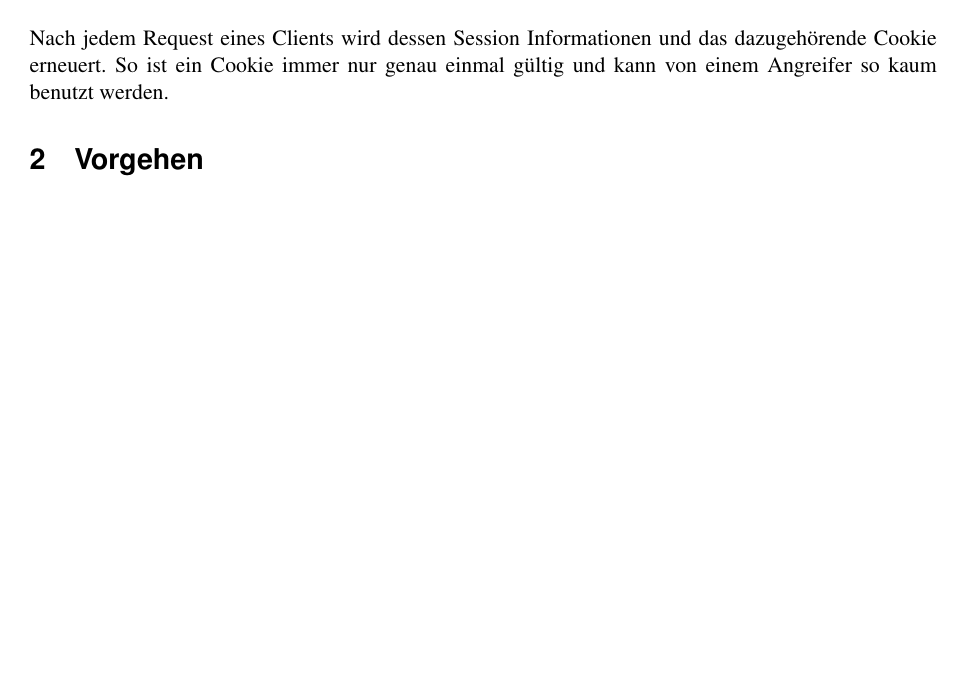
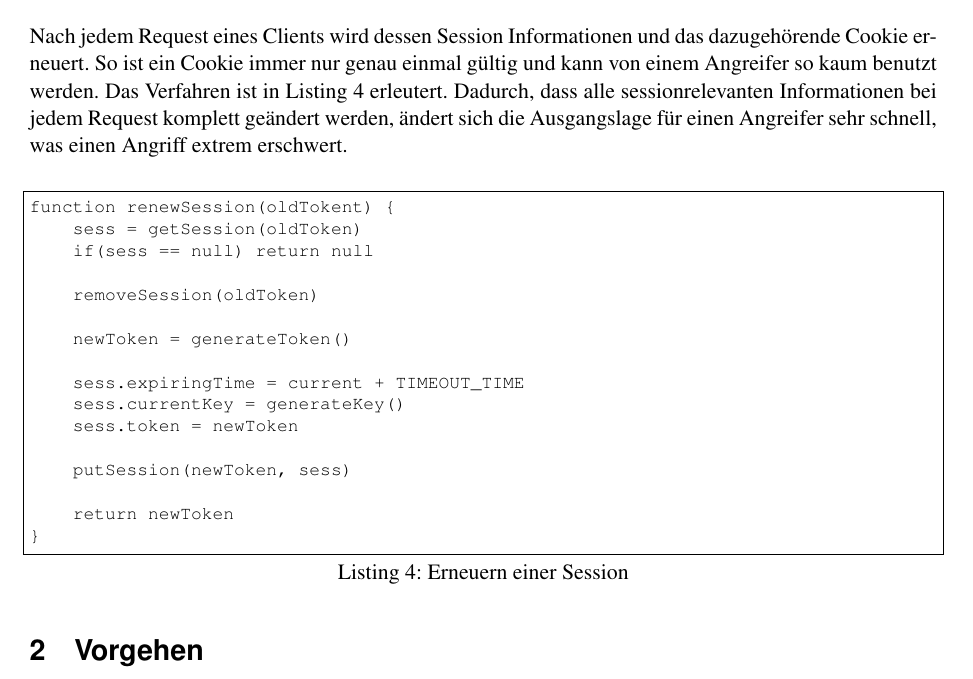
Before and after one commit to mat1/apsicookie, a LaTeX document (documentation/report.tex, which reads documentation/content/01-Architektur.tex): part of page 4 of 5, cut so that both start at the same text, the shorter picture padded with empty space. Compiled offline with pdfLaTeX.

Commit message:
Session renewal

```diff
--- a/documentation/content/01-Architektur.tex
+++ b/documentation/content/01-Architektur.tex
@@ -124,4 +124,25 @@ function headerHash(request) {
 
 Nach jedem Request eines Clients wird dessen Session Informationen und das dazugehörende Cookie
 erneuert. So ist ein Cookie immer nur genau einmal gültig und kann von einem Angreifer so kaum
-benutzt werden.
+benutzt werden. Das Verfahren ist in Listing \ref{lst:renew} erleutert. Dadurch, dass alle
+sessionrelevanten Informationen bei jedem Request komplett geändert werden, ändert sich die
+Ausgangslage für einen Angreifer sehr schnell, was einen Angriff extrem erschwert.
+\newline
+\begin{lstlisting}[caption=Erneuern einer Session,label={lst:renew}]
+function renewSession(oldTokent) {
+    sess = getSession(oldToken)
+    if(sess == null) return null
+
+    removeSession(oldToken)
+
+    newToken = generateToken()
+
+    sess.expiringTime = current + TIMEOUT_TIME
+    sess.currentKey = generateKey()
+    sess.token = newToken
+
+    putSession(newToken, sess)
+
+    return newToken
+}
+\end{lstlisting}
```
Also changed, not shown: documentation/content/01-Architektur.tex (2 more changed lines).
